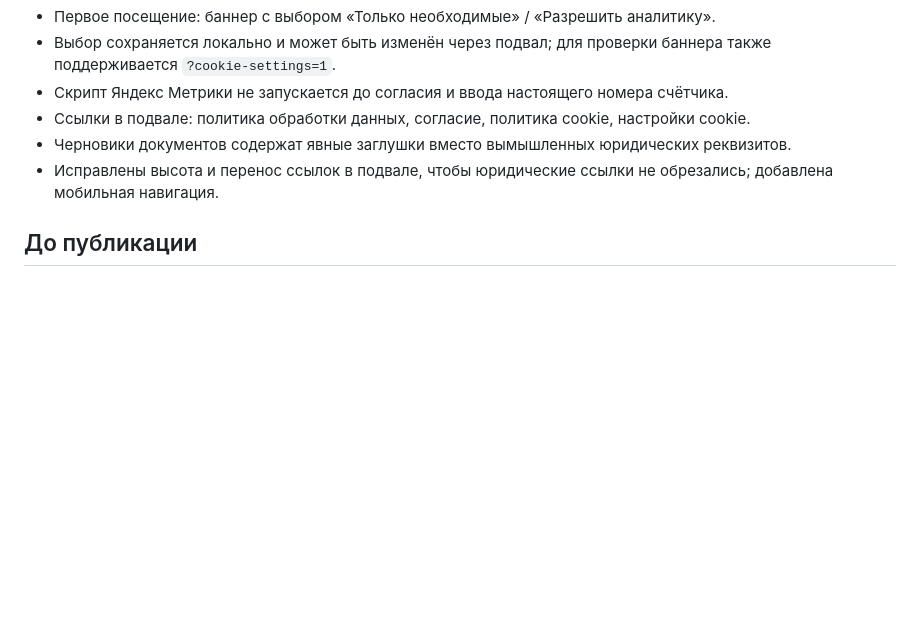
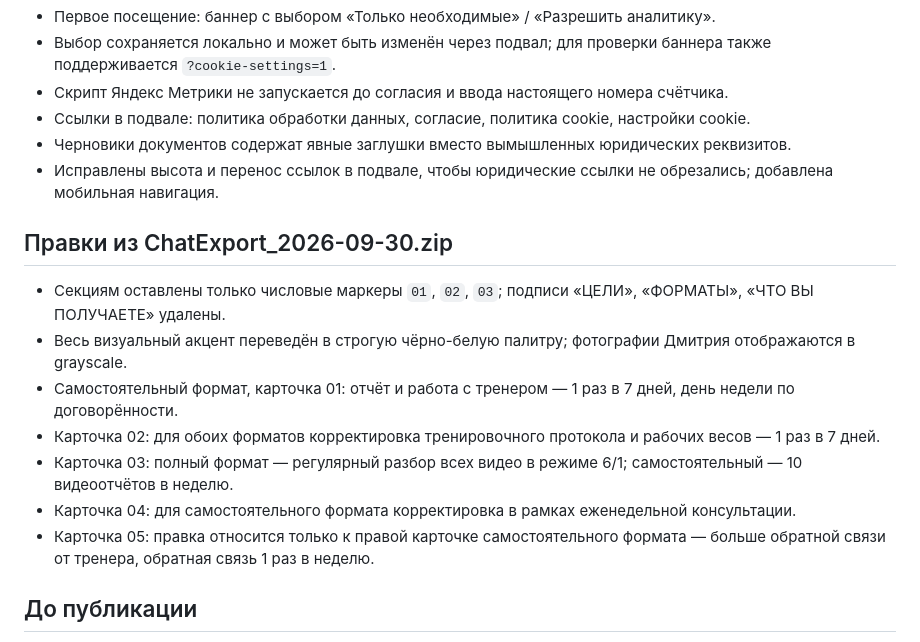
Before and after one commit to kremaster80/nikiforov-team, a Markdown page: REVIEW_CHECKLIST.md, the part around the change. Drawn GitHub-style; blank space fills up the shorter version.

Commit message:
Record Sep 30 client corrections and monochrome design changes

```diff
--- a/REVIEW_CHECKLIST.md
+++ b/REVIEW_CHECKLIST.md
@@ -26,6 +26,16 @@
 - Черновики документов содержат явные заглушки вместо вымышленных юридических реквизитов.
 - Исправлены высота и перенос ссылок в подвале, чтобы юридические ссылки не обрезались; добавлена мобильная навигация.
 
+## Правки из ChatExport_2026-09-30.zip
+
+- Секциям оставлены только числовые маркеры `01`, `02`, `03`; подписи «ЦЕЛИ», «ФОРМАТЫ», «ЧТО ВЫ ПОЛУЧАЕТЕ» удалены.
+- Весь визуальный акцент переведён в строгую чёрно-белую палитру; фотографии Дмитрия отображаются в grayscale.
+- Самостоятельный формат, карточка 01: отчёт и работа с тренером — 1 раз в 7 дней, день недели по договорённости.
+- Карточка 02: для обоих форматов корректировка тренировочного протокола и рабочих весов — 1 раз в 7 дней.
+- Карточка 03: полный формат — регулярный разбор всех видео в режиме 6/1; самостоятельный — 10 видеоотчётов в неделю.
+- Карточка 04: для самостоятельного формата корректировка в рамках еженедельной консультации.
+- Карточка 05: правка относится только к правой карточке самостоятельного формата — больше обратной связи от тренера, обратная связь 1 раз в неделю.
+
 ## До публикации
 
 - [ ] Получить реальные фотографии «до / после» для семи карточек; текущие области изображений — **плейсхолдеры**, как и на исходных скриншотах.
```
